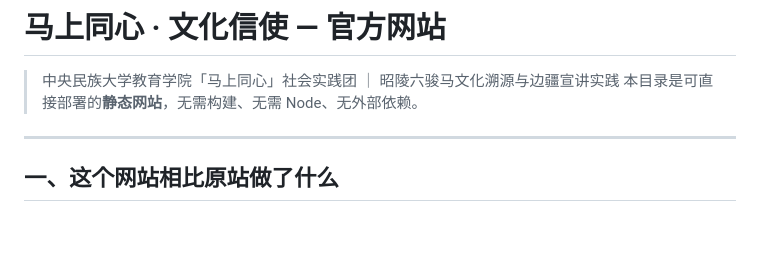
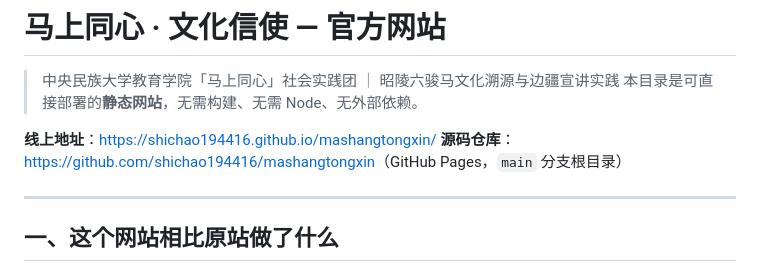
Before and after one commit to shichao194416/mashangtongxin, a Markdown page: README.md, the part around the change. GitHub-like rendering; blank space fills up the shorter version.

Commit message:
docs: 补充线上地址与仓库地址

```diff
--- a/README.md
+++ b/README.md
@@ -2,6 +2,9 @@
 
 > 中央民族大学教育学院「马上同心」社会实践团 ｜ 昭陵六骏马文化溯源与边疆宣讲实践
 > 本目录是可直接部署的**静态网站**，无需构建、无需 Node、无外部依赖。
+
+**线上地址**：<https://shichao194416.github.io/mashangtongxin/>
+**源码仓库**：<https://github.com/shichao194416/mashangtongxin>（GitHub Pages，`main` 分支根目录）
 
 ---
 
```
